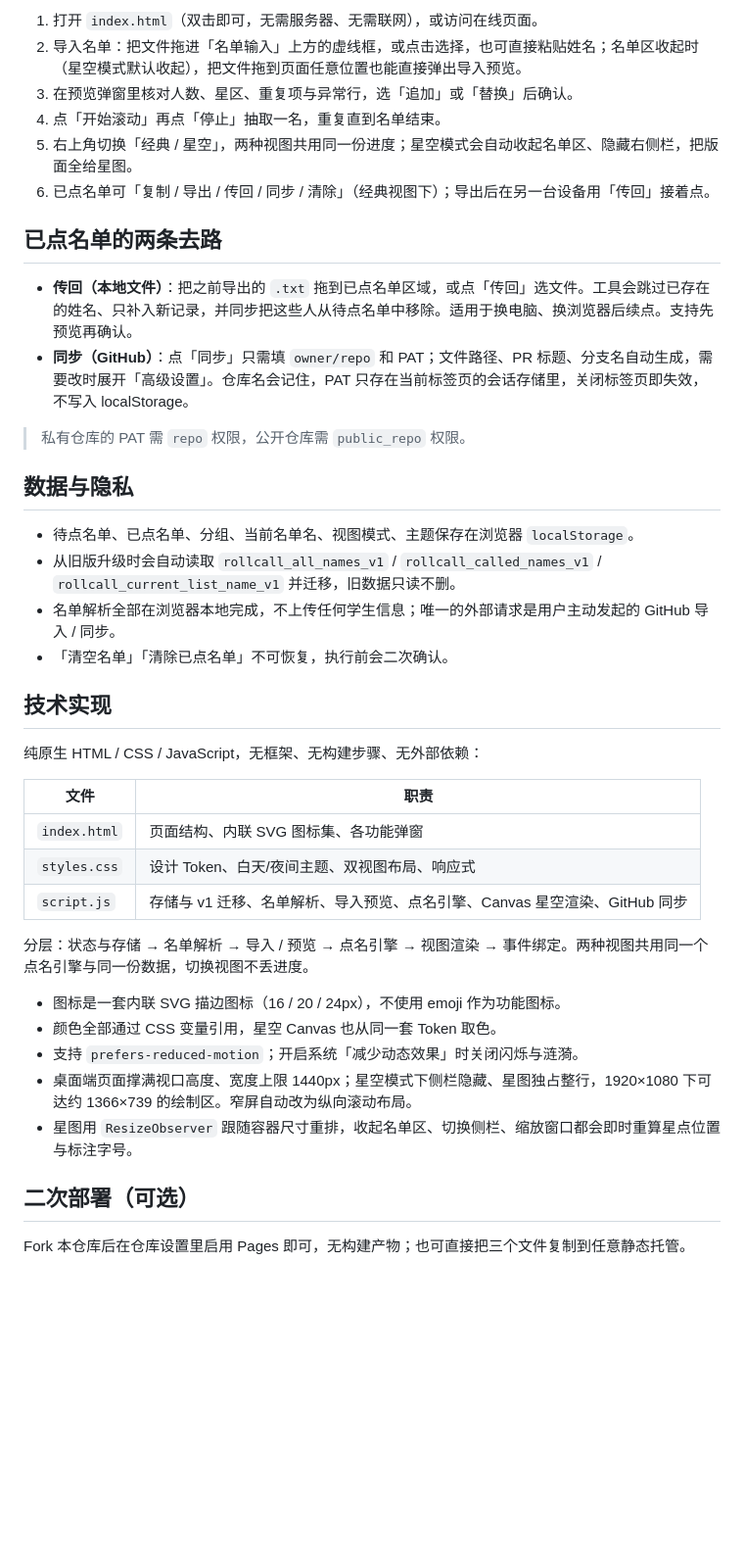
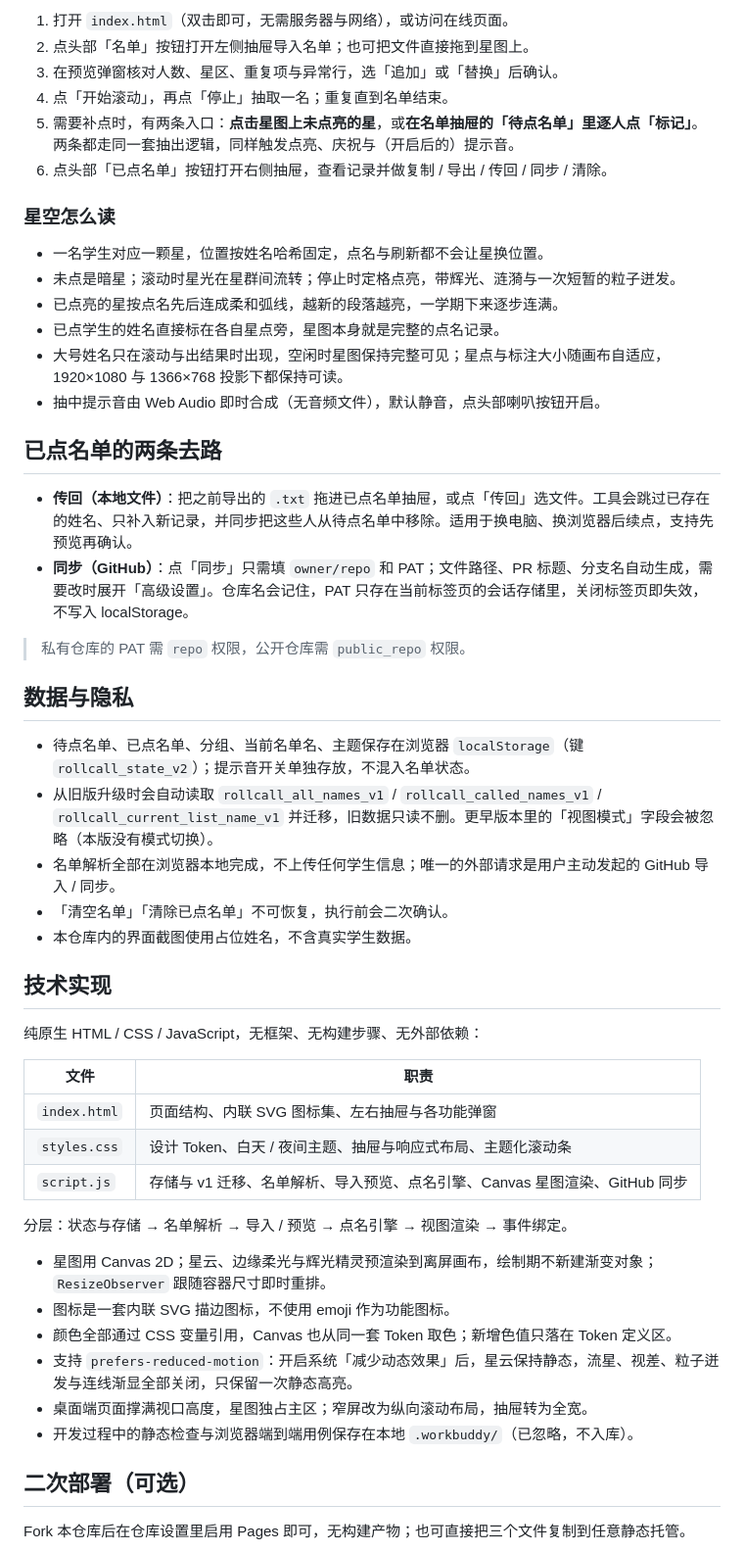
Before and after one commit to psychelzh/rollcall, a Markdown page: README.md, the part around one of its changes. Shown at 98% size. Drawn GitHub-style; blank space fills up the shorter version.

```diff
--- a/README.md
+++ b/README.md
@@ -44,24 +41,34 @@
 
-1. 打开 `index.html`（双击即可，无需服务器、无需联网），或访问在线页面。
-2. 导入名单：把文件拖进「名单输入」上方的虚线框，或点击选择，也可直接粘贴姓名；名单区收起时（星空模式默认收起），把文件拖到页面任意位置也能直接弹出导入预览。
-3. 在预览弹窗里核对人数、星区、重复项与异常行，选「追加」或「替换」后确认。
-4. 点「开始滚动」再点「停止」抽取一名，重复直到名单结束。
-5. 右上角切换「经典 / 星空」，两种视图共用同一份进度；星空模式会自动收起名单区、隐藏右侧栏，把版面全给星图。
-6. 已点名单可「复制 / 导出 / 传回 / 同步 / 清除」（经典视图下）；导出后在另一台设备用「传回」接着点。
+1. 打开 `index.html`（双击即可，无需服务器与网络），或访问在线页面。
+2. 点头部「名单」按钮打开左侧抽屉导入名单；也可把文件直接拖到星图上。
+3. 在预览弹窗核对人数、星区、重复项与异常行，选「追加」或「替换」后确认。
+4. 点「开始滚动」，再点「停止」抽取一名；重复直到名单结束。
+5. 需要补点时，有两条入口：**点击星图上未点亮的星**，或**在名单抽屉的「待点名单」里逐人点「标记」**。两条都走同一套抽出逻辑，同样触发点亮、庆祝与（开启后的）提示音。
+6. 点头部「已点名单」按钮打开右侧抽屉，查看记录并做复制 / 导出 / 传回 / 同步 / 清除。
+
+### 星空怎么读
+
+- 一名学生对应一颗星，位置按姓名哈希固定，点名与刷新都不会让星换位置。
+- 未点是暗星；滚动时星光在星群间流转；停止时定格点亮，带辉光、涟漪与一次短暂的粒子迸发。
+- 已点亮的星按点名先后连成柔和弧线，越新的段落越亮，一学期下来逐步连满。
+- 已点学生的姓名直接标在各自星点旁，星图本身就是完整的点名记录。
+- 大号姓名只在滚动与出结果时出现，空闲时星图保持完整可见；星点与标注大小随画布自适应，1920×1080 与 1366×768 投影下都保持可读。
+- 抽中提示音由 Web Audio 即时合成（无音频文件），默认静音，点头部喇叭按钮开启。
 
 ## 已点名单的两条去路
 
-- **传回（本地文件）**：把之前导出的 `.txt` 拖到已点名单区域，或点「传回」选文件。工具会跳过已存在的姓名、只补入新记录，并同步把这些人从待点名单中移除。适用于换电脑、换浏览器后续点。支持先预览再确认。
+- **传回（本地文件）**：把之前导出的 `.txt` 拖进已点名单抽屉，或点「传回」选文件。工具会跳过已存在的姓名、只补入新记录，并同步把这些人从待点名单中移除。适用于换电脑、换浏览器后续点，支持先预览再确认。
 - **同步（GitHub）**：点「同步」只需填 `owner/repo` 和 PAT；文件路径、PR 标题、分支名自动生成，需要改时展开「高级设置」。仓库名会记住，PAT 只存在当前标签页的会话存储里，关闭标签页即失效，不写入 localStorage。
 
 > 私有仓库的 PAT 需 `repo` 权限，公开仓库需 `public_repo` 权限。
 
 ## 数据与隐私
 
-- 待点名单、已点名单、分组、当前名单名、视图模式、主题保存在浏览器 `localStorage`。
-- 从旧版升级时会自动读取 `rollcall_all_names_v1` / `rollcall_called_names_v1` / `rollcall_current_list_name_v1` 并迁移，旧数据只读不删。
+- 待点名单、已点名单、分组、当前名单名、主题保存在浏览器 `localStorage`（键 `rollcall_state_v2`）；提示音开关单独存放，不混入名单状态。
+- 从旧版升级时会自动读取 `rollcall_all_names_v1` / `rollcall_called_names_v1` / `rollcall_current_list_name_v1` 并迁移，旧数据只读不删。更早版本里的「视图模式」字段会被忽略（本版没有模式切换）。
 - 名单解析全部在浏览器本地完成，不上传任何学生信息；唯一的外部请求是用户主动发起的 GitHub 导入 / 同步。
 - 「清空名单」「清除已点名单」不可恢复，执行前会二次确认。
+- 本仓库内的界面截图使用占位姓名，不含真实学生数据。
 
 ## 技术实现
 
@@ -69,17 +76,18 @@
 
 | 文件 | 职责 |
 | --- | --- |
-| `index.html` | 页面结构、内联 SVG 图标集、各功能弹窗 |
-| `styles.css` | 设计 Token、白天/夜间主题、双视图布局、响应式 |
-| `script.js` | 存储与 v1 迁移、名单解析、导入预览、点名引擎、Canvas 星空渲染、GitHub 同步 |
+| `index.html` | 页面结构、内联 SVG 图标集、左右抽屉与各功能弹窗 |
+| `styles.css` | 设计 Token、白天 / 夜间主题、抽屉与响应式布局、主题化滚动条 |
+| `script.js` | 存储与 v1 迁移、名单解析、导入预览、点名引擎、Canvas 星图渲染、GitHub 同步 |
 
-分层：状态与存储 → 名单解析 → 导入 / 预览 → 点名引擎 → 视图渲染 → 事件绑定。两种视图共用同一个点名引擎与同一份数据，切换视图不丢进度。
+分层：状态与存储 → 名单解析 → 导入 / 预览 → 点名引擎 → 视图渲染 → 事件绑定。
 
-- 图标是一套内联 SVG 描边图标（16 / 20 / 24px），不使用 emoji 作为功能图标。
-- 颜色全部通过 CSS 变量引用，星空 Canvas 也从同一套 Token 取色。
-- 支持 `prefers-reduced-motion`；开启系统「减少动态效果」时关闭闪烁与涟漪。
-- 桌面端页面撑满视口高度、宽度上限 1440px；星空模式下侧栏隐藏、星图独占整行，1920×1080 下可达约 1366×739 的绘制区。窄屏自动改为纵向滚动布局。
-- 星图用 `ResizeObserver` 跟随容器尺寸重排，收起名单区、切换侧栏、缩放窗口都会即时重算星点位置与标注字号。
+- 星图用 Canvas 2D；星云、边缘柔光与辉光精灵预渲染到离屏画布，绘制期不新建渐变对象；`ResizeObserver` 跟随容器尺寸即时重排。
+- 图标是一套内联 SVG 描边图标，不使用 emoji 作为功能图标。
+- 颜色全部通过 CSS 变量引用，Canvas 也从同一套 Token 取色；新增色值只落在 Token 定义区。
+- 支持 `prefers-reduced-motion`：开启系统「减少动态效果」后，星云保持静态，流星、视差、粒子迸发与连线渐显全部关闭，只保留一次静态高亮。
+- 桌面端页面撑满视口高度，星图独占主区；窄屏改为纵向滚动布局，抽屉转为全宽。
+- 开发过程中的静态检查与浏览器端到端用例保存在本地 `.workbuddy/`（已忽略，不入库）。
 
 ## 二次部署（可选）
 
```
Also changed, not shown: other parts of README.md (+20 -23 lines), image/screenshot.png.
